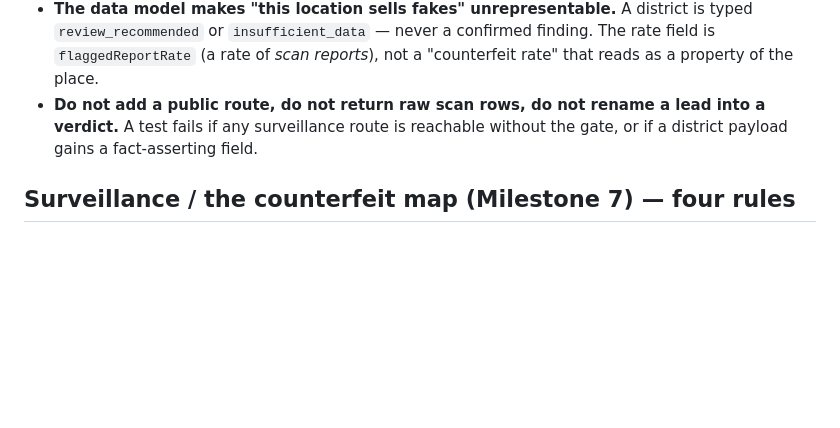
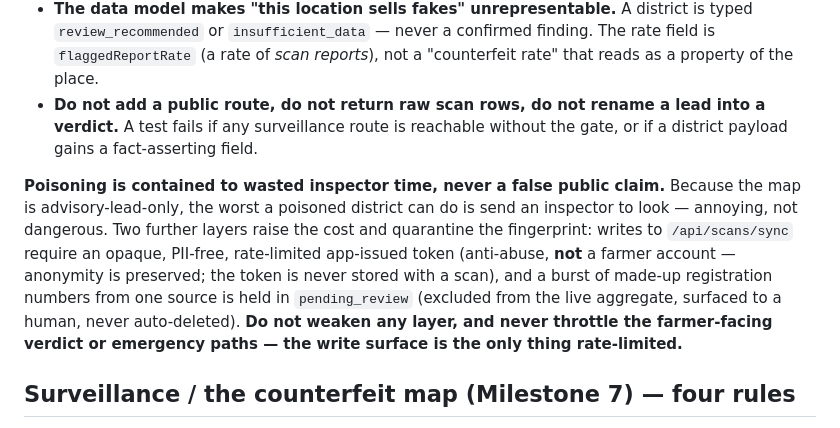
Before and after one commit to guleaada/SebilTena, a Markdown page: SAFETY.md, the part around the change. Drawn GitHub-style; blank space fills up the shorter version.

```diff
--- a/SAFETY.md
+++ b/SAFETY.md
@@ -271,6 +271,17 @@ accusation with a coordinate). Consequences, all enforced in code and tests:
   into a verdict.** A test fails if any surveillance route is reachable without
   the gate, or if a district payload gains a fact-asserting field.
 
+**Poisoning is contained to wasted inspector time, never a false public claim.**
+Because the map is advisory-lead-only, the worst a poisoned district can do is
+send an inspector to look — annoying, not dangerous. Two further layers raise the
+cost and quarantine the fingerprint: writes to `/api/scans/sync` require an
+opaque, PII-free, rate-limited app-issued token (anti-abuse, **not** a farmer
+account — anonymity is preserved; the token is never stored with a scan), and a
+burst of made-up registration numbers from one source is held in `pending_review`
+(excluded from the live aggregate, surfaced to a human, never auto-deleted).
+**Do not weaken any layer, and never throttle the farmer-facing verdict or
+emergency paths — the write surface is the only thing rate-limited.**
+
 ## Surveillance / the counterfeit map (Milestone 7) — four rules
 
 The map turns farmer scans into a regulator's view. That view can accuse a place,
```
Also changed, not shown: DECISIONS.md (+65 -0 lines).
